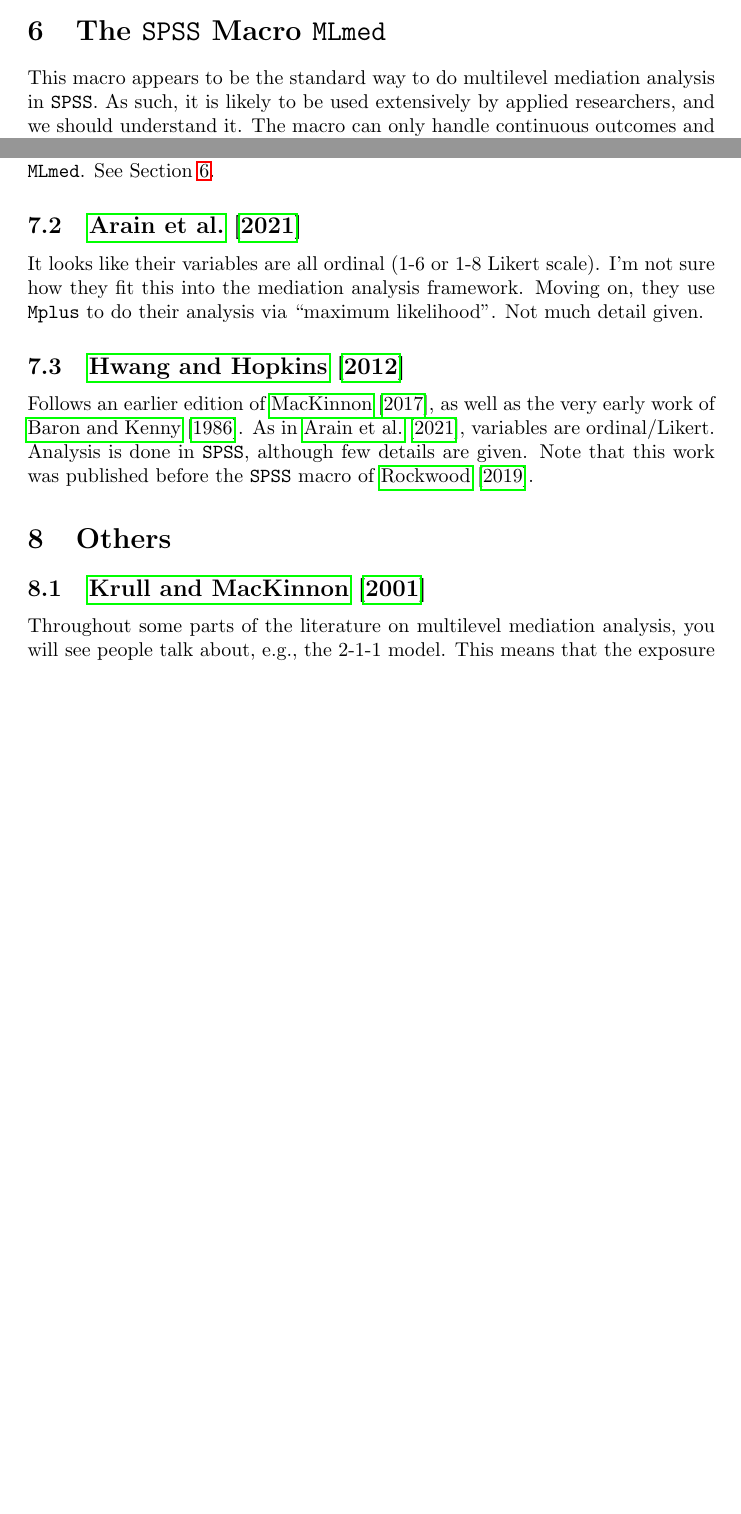
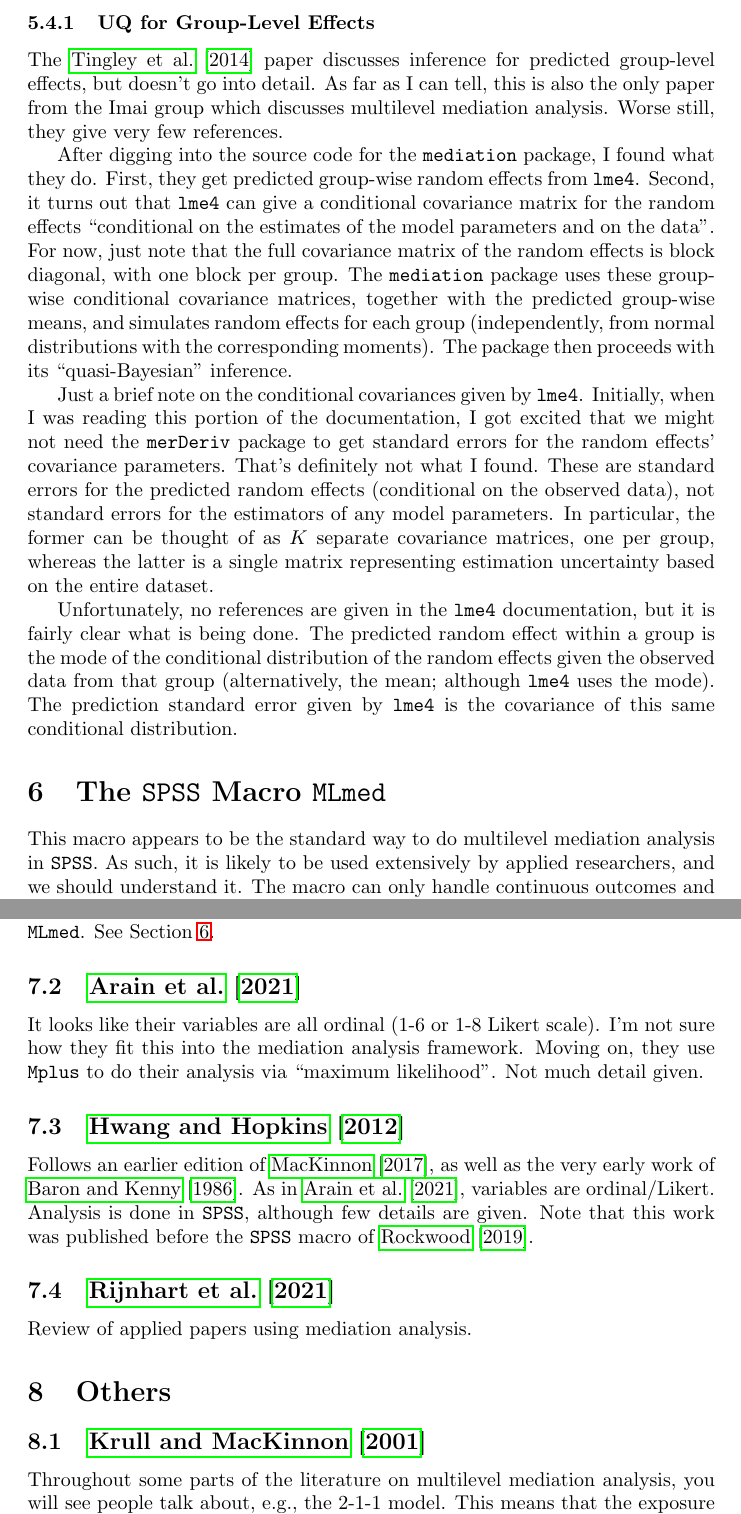
Before and after one commit to wruth1/Exact_Asymptotics, a LaTeX document (notes/Literature Review/Literature Review.tex): two parts of pages 6 and 7 of 14 before the commit and two parts of pages 7 and 8 of 15 after it, joined at a grey line, cut at the place of the change, the shorter picture padded with empty space. Compiled offline with pdfLaTeX.

Commit message:
Document Imai group UQ for predicted group-wise effects

```diff
--- a/notes/Literature Review/Literature Review.tex
+++ b/notes/Literature Review/Literature Review.tex
@@ -168,6 +168,17 @@ Very similar to \citet{Ima10I} and \citet{Ima10II}. Focuses more on causal infer
 This paper overviews the \texttt{mediation} package, which implements the methods developed by this group. Can handle GLMMs, but only operates on differences in the expected value of the outcome (i.e. risk-difference scale for binary outcome). Does UQ for parameters \textbf{and predicted random effects}, but doesn't go into detail on how. I'm guessing that it just follows the Monte Carlo method given by \citet{Ima10I}.
 
 Package last updated 2019-10-08
+
+\subsubsection{UQ for Group-Level Effects}
+
+The \citet{Tin14} paper discusses inference for predicted group-level effects, but doesn't go into detail. As far as I can tell, this is also the only paper from the Imai group which discusses multilevel mediation analysis. Worse still, they give very few references.
+
+After digging into the source code for the \texttt{mediation} package, I found what they do. First, they get predicted group-wise random effects from \texttt{lme4}. Second, it turns out that \texttt{lme4} can give a conditional covariance matrix for the random effects ``conditional on the estimates of the model parameters and on the data''. For now, just note that the full covariance matrix of the random effects is block diagonal, with one block per group. The \texttt{mediation} package uses these group-wise conditional covariance matrices, together with the predicted group-wise means, and simulates random effects for each group (independently, from normal distributions with the corresponding moments). The package then proceeds with its ``quasi-Bayesian'' inference.
+
+Just a brief note on the conditional covariances given by \texttt{lme4}. Initially, when I was reading this portion of the documentation, I got excited that we might not need the \texttt{merDeriv} package to get standard errors for the random effects' covariance parameters. That's definitely not what I found. These are standard errors for the predicted random effects (conditional on the observed data), not standard errors for the estimators of any model parameters. In particular, the former can be thought of as $K$ separate covariance matrices, one per group, whereas the latter is a single matrix representing estimation uncertainty based on the entire dataset.
+
+Unfortunately, no references are given in the \texttt{lme4} documentation, but it is fairly clear what is being done. The predicted random effect within a group is the mode of the conditional distribution of the random effects given the observed data from that group (alternatively, the mean; although \texttt{lme4} uses the mode). The prediction standard error given by \texttt{lme4} is the covariance of this same conditional distribution.
+
 
 \section{The \texttt{SPSS} Macro \texttt{MLmed}}
 \label{sec:MLmed}
@@ -202,6 +213,10 @@ It looks like their variables are all ordinal (1-6 or 1-8 Likert scale). I'm not
 \subsection{\citet{Hwa12}}
 
 Follows an earlier edition of \citet{Mac17}, as well as the very early work of \citet{Bar86}. As in \citet{Ara21}, variables are ordinal/Likert. Analysis is done in \texttt{SPSS}, although few details are given. Note that this work was published before the \texttt{SPSS} macro of \citet{Roc19}.
+
+\subsection{\citet{Rij21}}
+
+Review of applied papers using mediation analysis.
 
 
 \section{Others}
```
Also changed, not shown: notes/Literature Review/Lit_Review_Bib.bib (+11 -0 lines), notes/Literature Review/Literature Review.pdf, notes/Literature Review/Literature Review.tex (2 more changed lines), 1 other file.
